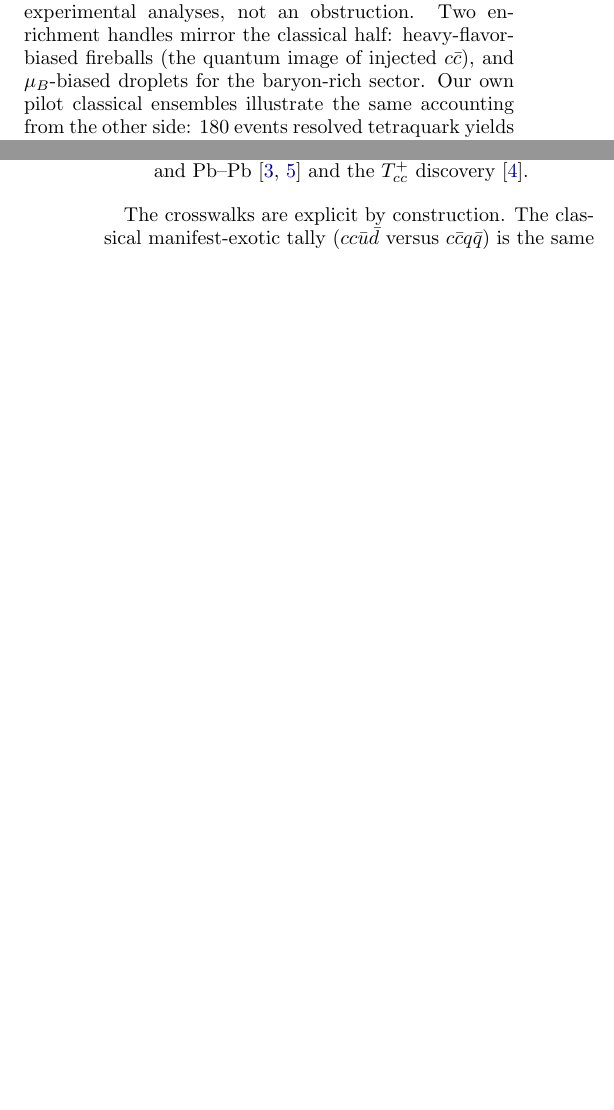
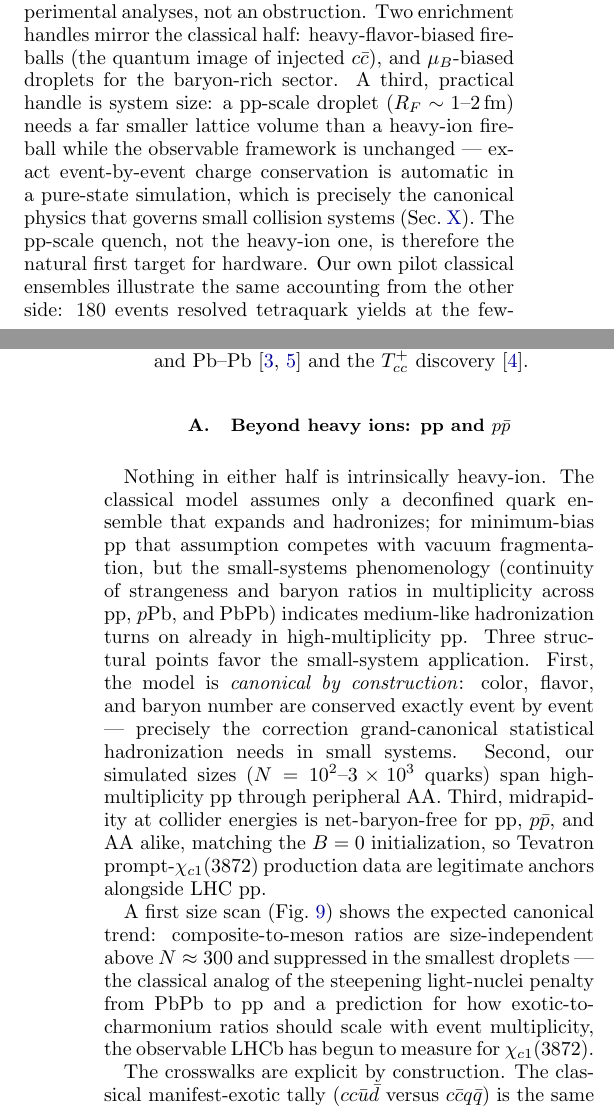
Before and after one commit to hlammiv/hadronization_ccqc, a LaTeX paper (paper/main.tex, which reads paper/sections/s09_protocols.tex, paper/sections/s10_confrontation.tex): two parts of the columns of pages 7 and 8 of 13 before the commit and two parts of the columns of pages 7 and 8 of 14 after it, joined at a grey line, cut so that both start at the same text, the shorter picture padded with empty space. Compiled offline with pdfLaTeX.

Commit message:
Small-system (pp-droplet) scan: canonical suppression + pp discussion
128 events, N in {96,300} x H0 in {0.1,0.3}: B/M flat from N=300 to
N=3000 (1.40(36)% vs 1.46(10)%) but 0.46(46)% at N=96 (2-sigma
canonical-style suppression; no tetraquark at N=96). Fig 10 + s10
subsection on pp/ppbar applicability (canonical-by-construction,
net-baryon-free midrapidity, size span) + s09 note that pp-scale
droplets are the natural first hardware target.

Co-Authored-By: Claude Fable 5 <noreply@anthropic.com>
Claude-Session: https://claude.ai/code/session_01Q1aNy4k6uAz81qnbnS9jy4

```diff
--- a/paper/sections/s09_protocols.tex
+++ b/paper/sections/s09_protocols.tex
@@ -22,7 +22,14 @@ ten-percent-level exotic yields --- an ensemble-size statement identical
 in kind to the event counts of experimental analyses, not an
 obstruction.  Two enrichment handles mirror the classical half:
 heavy-flavor-biased fireballs (the quantum image of injected $c\bar c$),
-and $\mu_B$-biased droplets for the baryon-rich sector.  Our own pilot
+and $\mu_B$-biased droplets for the baryon-rich sector.  A third,
+practical handle is system size: a pp-scale droplet ($R_F\sim1$--$2\fm$)
+needs a far smaller lattice volume than a heavy-ion fireball while the
+observable framework is unchanged --- exact event-by-event charge
+conservation is automatic in a pure-state simulation, which is precisely
+the canonical physics that governs small collision systems
+(Sec.~\ref{sec:confrontation}).  The pp-scale quench, not the
+heavy-ion one, is therefore the natural first target for hardware.  Our own pilot
 classical ensembles illustrate the same accounting from the other side:
 180 events resolved tetraquark yields at the few-percent-per-event level
 but only bounded pentaquarks, and no $cc\bar q\bar q$ occurred without
--- a/paper/sections/s10_confrontation.tex
+++ b/paper/sections/s10_confrontation.tex
@@ -16,3 +16,20 @@ $\chic$ production in pp and Pb--Pb \cite{CMS:2021znk,LHCb:2021auc} and
 the $\Tcc$ discovery \cite{LHCb:2021vvq}.
 \end{enumerate}
 
+\subsection{Beyond heavy ions: pp and \texorpdfstring{$p\bar p$}{ppbar}}
+
+Nothing in either half is intrinsically heavy-ion.  The classical model
+assumes only a deconfined quark ensemble that expands and hadronizes;
+for minimum-bias pp that assumption competes with vacuum fragmentation,
+but the small-systems phenomenology (continuity of strangeness and
+baryon ratios in multiplicity across pp, $p$Pb, and PbPb) indicates
+medium-like hadronization turns on already in high-multiplicity pp.
+Three structural points favor the small-system application.  First, the
+model is \emph{canonical by construction}: color, flavor, and baryon
+number are conserved exactly event by event --- precisely the
+correction grand-canonical statistical hadronization needs in small
+systems.  Second, our simulated sizes ($N=10^2$--$3\times10^3$ quarks)
+span high-multiplicity pp through peripheral AA.  Third, midrapidity at
+collider energies is net-baryon-free for pp, $p\bar p$, and AA alike,
+matching the $B=0$ initialization, so Tevatron prompt-$\chic$
+production data are legitimate anchors alongside LHC pp.
@@ -19,3 +40,19 @@ the $\Tcc$ discovery \cite{LHCb:2021vvq}.
+temperature, and $H_0=0.1\,c/\fm$.  Baryon-to-meson is flat from
+$N=300$ to $N=3000$ ($1.40\pm0.36\%$ vs $1.46\pm0.10\%$) but drops to
+$0.46\pm0.46\%$ at $N=96$ --- a canonical-style suppression of
+composite species in the smallest droplets ($2\sigma$ with current
+statistics); no tetraquark occurred at $N=96$.}
+\label{fig:smallsys}
+\end{figure}
+
+A first size scan (Fig.~\ref{fig:smallsys}) shows the expected
+canonical trend: composite-to-meson ratios are size-independent above
+$N\approx300$ and suppressed in the smallest droplets --- the classical
+analog of the steepening light-nuclei penalty from PbPb to pp and a
+prediction for how exotic-to-charmonium ratios should scale with event
+multiplicity, the observable LHCb has begun to measure for
+$\chic$.
+
 The crosswalks are explicit by construction.  The classical
 manifest-exotic tally ($cc\bar u\bar d$ versus $c\bar c q\bar q$) is the
 same partition Tier~1 draws with conserved charges.  The classical binding
```
Also changed, not shown: paper/figs/fig10_smallsys.pdf (added), paper/figs/fig10_smallsys.png (added), paper/sections/s10_confrontation.tex (4 more changed lines).
